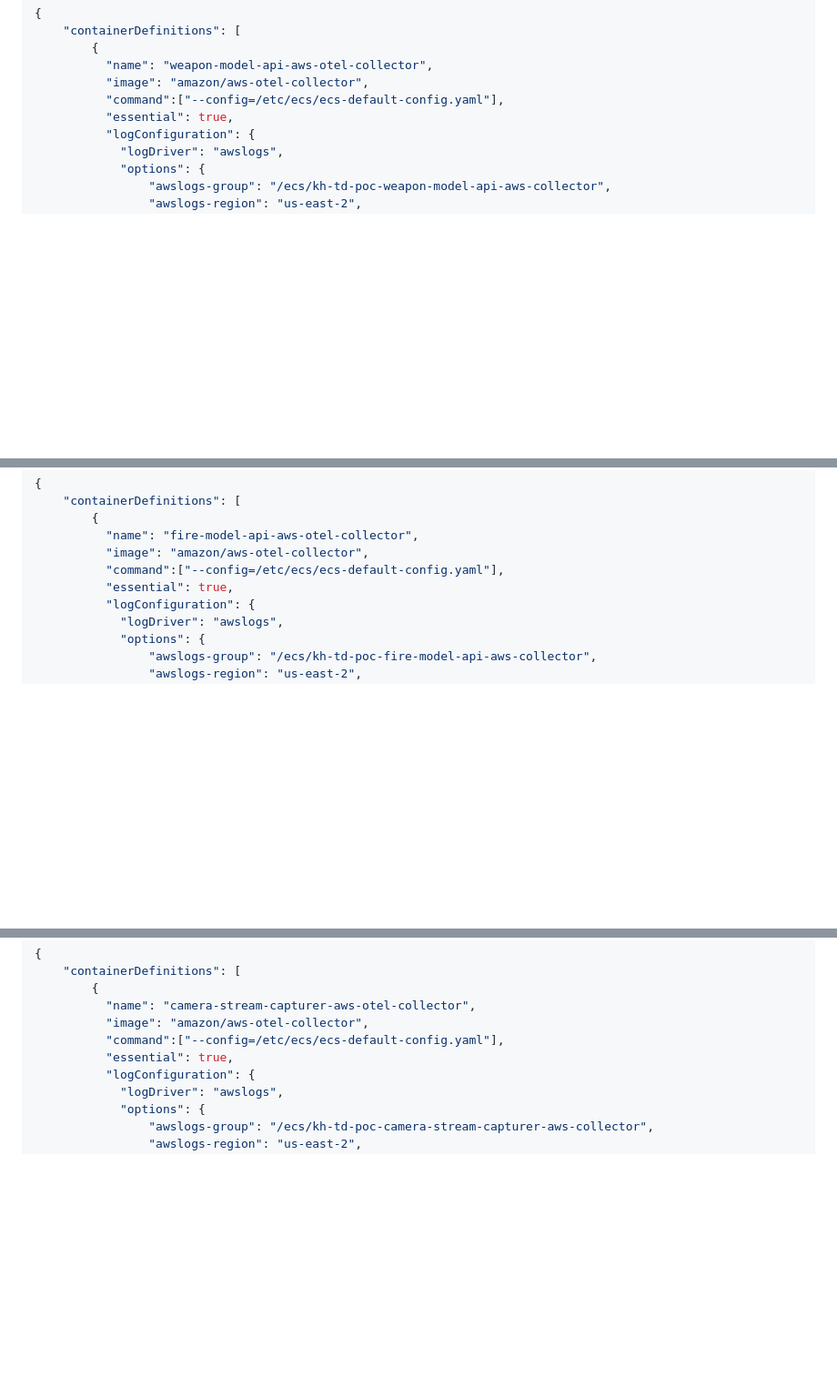
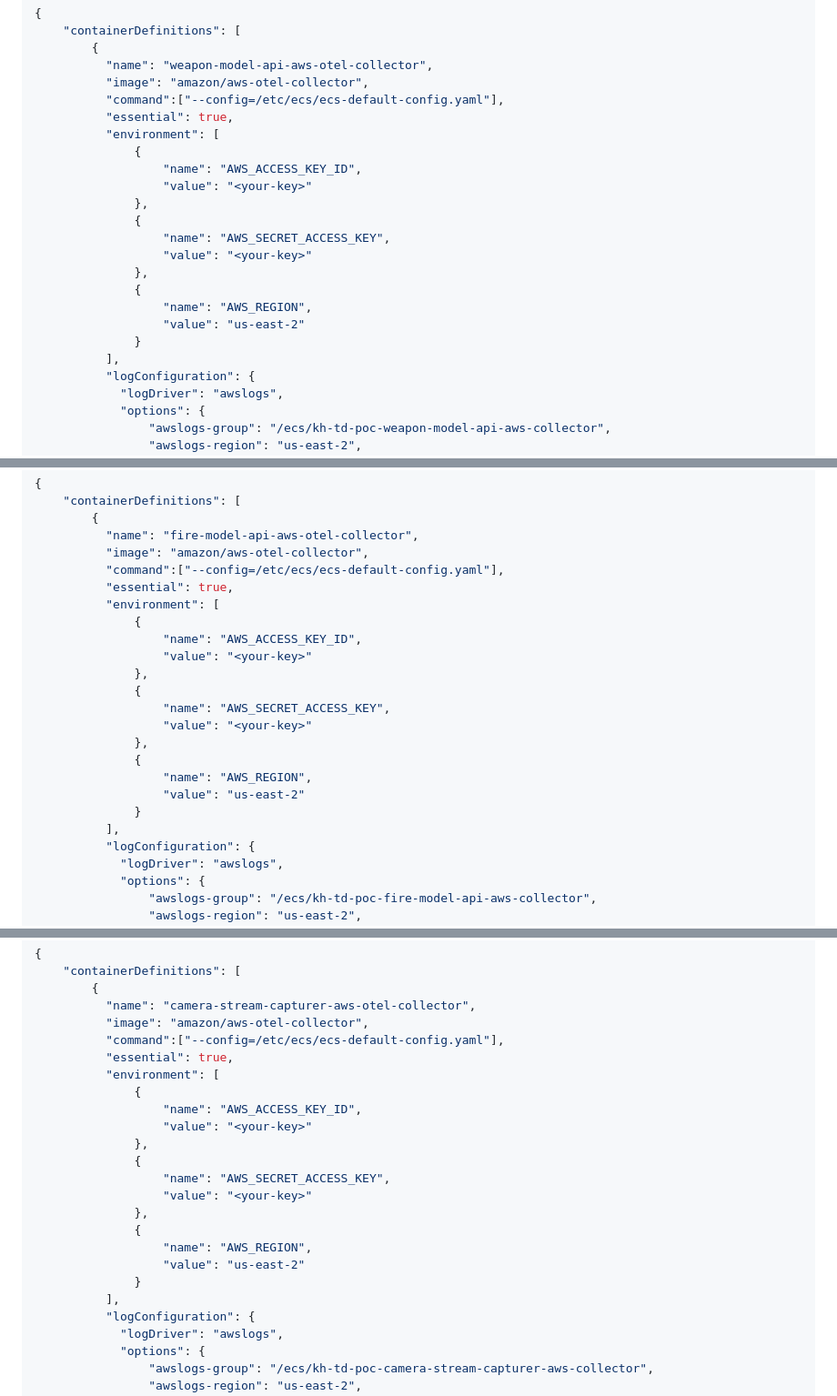
Before and after one commit to khaledhikmat/threat-detection, a Markdown page: README.md, 3 parts joined by grey strips. Shown: that part at 91% size. Rendered like a GitHub page; blank space fills up the shorter version.

Commit message:
Updated README for task defs

```diff
--- a/README.md
+++ b/README.md
@@ -729,6 +729,20 @@ The following are the task definitions required to run the model layer. Please n
           "image": "amazon/aws-otel-collector",
           "command":["--config=/etc/ecs/ecs-default-config.yaml"],
           "essential": true,
+          "environment": [
+              {
+                  "name": "AWS_ACCESS_KEY_ID",
+                  "value": "<your-key>"
+              },
+              {
+                  "name": "AWS_SECRET_ACCESS_KEY",
+                  "value": "<your-key>"
+              },
+              {
+                  "name": "AWS_REGION",
+                  "value": "us-east-2"
+              }
+          ],
           "logConfiguration": {
             "logDriver": "awslogs",
             "options": {
@@ -807,6 +821,20 @@ The following are the task definitions required to run the model layer. Please n
           "image": "amazon/aws-otel-collector",
           "command":["--config=/etc/ecs/ecs-default-config.yaml"],
           "essential": true,
+          "environment": [
+              {
+                  "name": "AWS_ACCESS_KEY_ID",
+                  "value": "<your-key>"
+              },
+              {
+                  "name": "AWS_SECRET_ACCESS_KEY",
+                  "value": "<your-key>"
+              },
+              {
+                  "name": "AWS_REGION",
+                  "value": "us-east-2"
+              }
+          ],
           "logConfiguration": {
             "logDriver": "awslogs",
             "options": {
@@ -903,6 +931,20 @@ The following are the task definitions required to run the application layer. Pl
           "image": "amazon/aws-otel-collector",
           "command":["--config=/etc/ecs/ecs-default-config.yaml"],
           "essential": true,
+          "environment": [
+              {
+                  "name": "AWS_ACCESS_KEY_ID",
+                  "value": "<your-key>"
+              },
+              {
+                  "name": "AWS_SECRET_ACCESS_KEY",
+                  "value": "<your-key>"
+              },
+              {
+                  "name": "AWS_REGION",
+                  "value": "us-east-2"
+              }
+          ],
           "logConfiguration": {
             "logDriver": "awslogs",
             "options": {
```
Also changed, not shown: other parts of README.md (+112 -0 lines).
